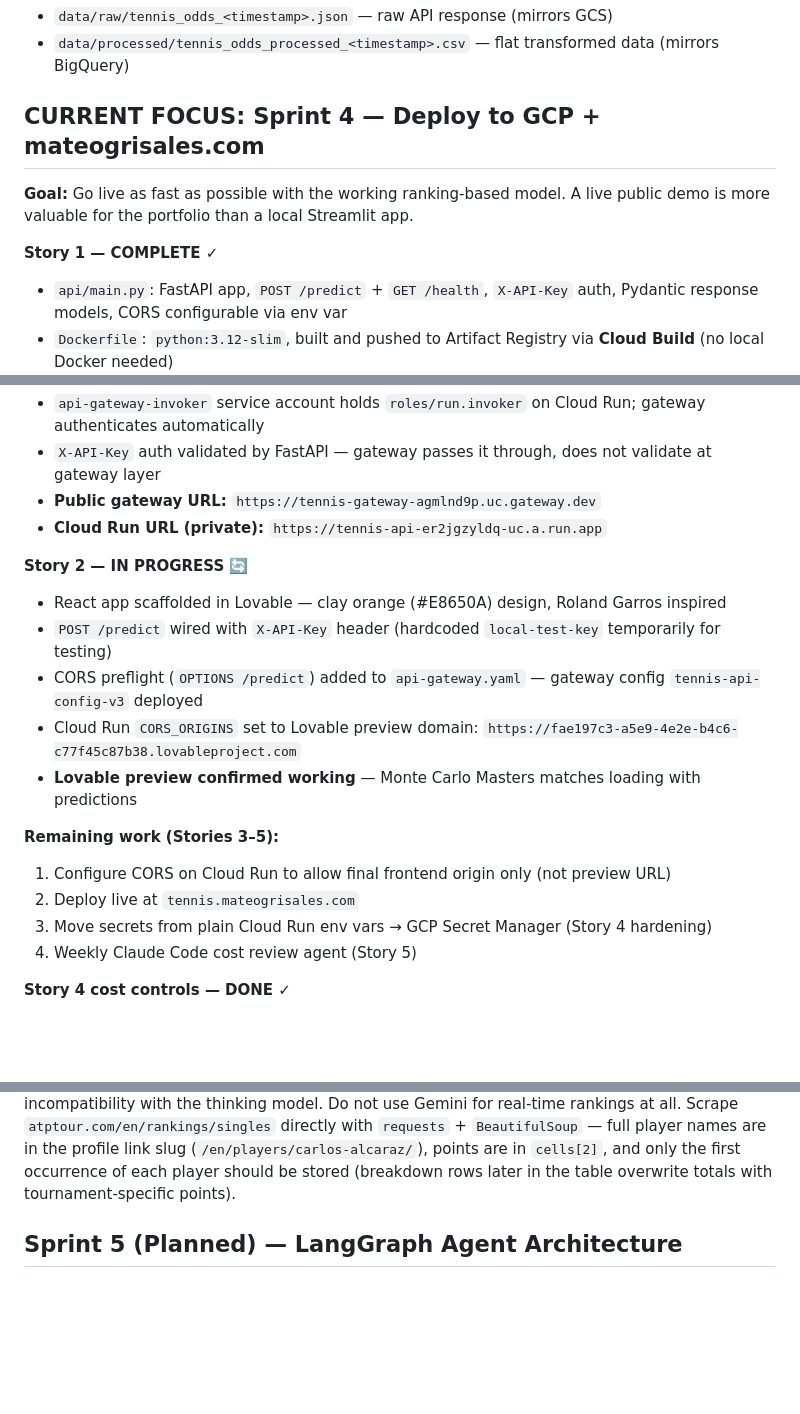
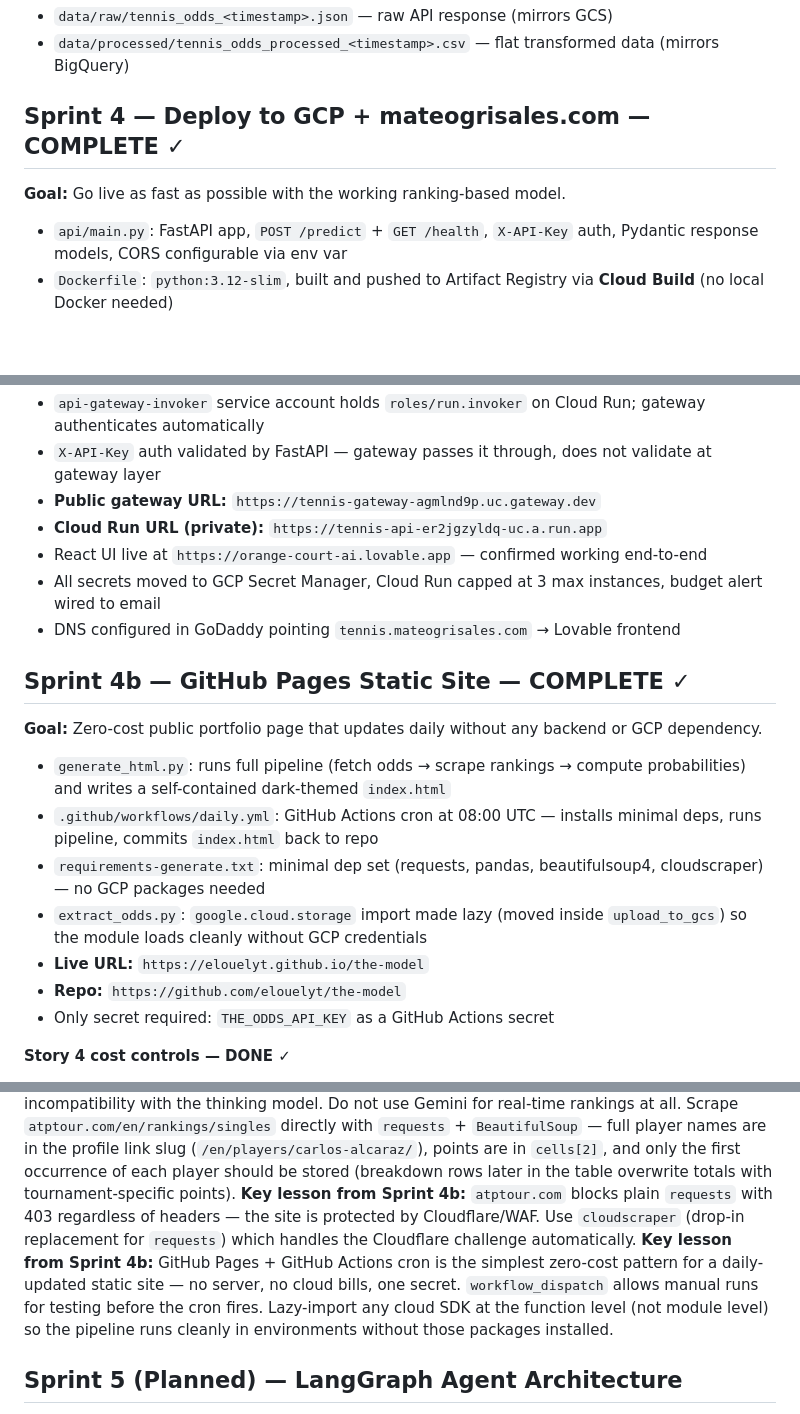
Before and after one commit to elouelyt/the-model, a Markdown page: CLAUDE.md, 3 parts joined by grey strips. Drawn GitHub-style; blank space fills up the shorter version.

Commit message:
docs: mark Sprint 4 and GitHub Pages deploy as complete
Co-Authored-By: Claude Sonnet 4.6 <noreply@anthropic.com>

```diff
--- a/CLAUDE.md
+++ b/CLAUDE.md
@@ -32,11 +32,10 @@ Nested JSON flattened with Pandas, schema confirmed via EDA (see `docs/MIAMI_OPE
 - `data/raw/tennis_odds_<timestamp>.json` — raw API response (mirrors GCS)
 - `data/processed/tennis_odds_processed_<timestamp>.csv` — flat transformed data (mirrors BigQuery)
 
-## CURRENT FOCUS: Sprint 4 — Deploy to GCP + mateogrisales.com
+## Sprint 4 — Deploy to GCP + mateogrisales.com — COMPLETE ✓
 
-**Goal:** Go live as fast as possible with the working ranking-based model. A live public demo is more valuable for the portfolio than a local Streamlit app.
+**Goal:** Go live as fast as possible with the working ranking-based model.
 
-**Story 1 — COMPLETE ✓**
 - `api/main.py`: FastAPI app, `POST /predict` + `GET /health`, `X-API-Key` auth, Pydantic response models, CORS configurable via env var
 - `Dockerfile`: `python:3.12-slim`, built and pushed to Artifact Registry via **Cloud Build** (no local Docker needed)
 - Cloud Run deployed **privately** (`--no-allow-unauthenticated`) in `us-central1` — never exposed directly to the internet
@@ -45,19 +44,21 @@ Nested JSON flattened with Pandas, schema confirmed via EDA (see `docs/MIAMI_OPE
 - `X-API-Key` auth validated by FastAPI — gateway passes it through, does not validate at gateway layer
 - **Public gateway URL:** `https://tennis-gateway-agmlnd9p.uc.gateway.dev`
 - **Cloud Run URL (private):** `https://tennis-api-er2jgzyldq-uc.a.run.app`
+- React UI live at `https://orange-court-ai.lovable.app` — confirmed working end-to-end
+- All secrets moved to GCP Secret Manager, Cloud Run capped at 3 max instances, budget alert wired to email
+- DNS configured in GoDaddy pointing `tennis.mateogrisales.com` → Lovable frontend
 
-**Story 2 — IN PROGRESS 🔄**
-- React app scaffolded in Lovable — clay orange (#E8650A) design, Roland Garros inspired
-- `POST /predict` wired with `X-API-Key` header (hardcoded `local-test-key` temporarily for testing)
-- CORS preflight (`OPTIONS /predict`) added to `api-gateway.yaml` — gateway config `tennis-api-config-v3` deployed
-- Cloud Run `CORS_ORIGINS` set to Lovable preview domain: `https://fae197c3-a5e9-4e2e-b4c6-c77f45c87b38.lovableproject.com`
-- **Lovable preview confirmed working** — Monte Carlo Masters matches loading with predictions
+## Sprint 4b — GitHub Pages Static Site — COMPLETE ✓
 
-**Remaining work (Stories 3–5):**
-1. Configure CORS on Cloud Run to allow final frontend origin only (not preview URL)
-2. Deploy live at `tennis.mateogrisales.com`
-3. Move secrets from plain Cloud Run env vars → GCP Secret Manager (Story 4 hardening)
-4. Weekly Claude Code cost review agent (Story 5)
+**Goal:** Zero-cost public portfolio page that updates daily without any backend or GCP dependency.
+
+- `generate_html.py`: runs full pipeline (fetch odds → scrape rankings → compute probabilities) and writes a self-contained dark-themed `index.html`
+- `.github/workflows/daily.yml`: GitHub Actions cron at 08:00 UTC — installs minimal deps, runs pipeline, commits `index.html` back to repo
+- `requirements-generate.txt`: minimal dep set (requests, pandas, beautifulsoup4, cloudscraper) — no GCP packages needed
+- `extract_odds.py`: `google.cloud.storage` import made lazy (moved inside `upload_to_gcs`) so the module loads cleanly without GCP credentials
+- **Live URL:** `https://elouelyt.github.io/the-model`
+- **Repo:** `https://github.com/elouelyt/the-model`
+- Only secret required: `THE_ODDS_API_KEY` as a GitHub Actions secret
 
 **Story 4 cost controls — DONE ✓**
 - GCP budget alert scoped to `tennis-data-487809`, email notifications wired to `mateo@grisalogic.com` via Cloud Monitoring channel `14755856984491073698`
@@ -76,6 +77,8 @@ Nested JSON flattened with Pandas, schema confirmed via EDA (see `docs/MIAMI_OPE
 **Key lesson from Sprint 4:** For a public React frontend, `VITE_` env vars are embedded in the compiled JS bundle at build time — they are visible in DevTools regardless of how they are set. Real protection must live server-side (strong key validation, CORS, max instances). Documented in `docs/SECURITY.md`.
 **Key lesson from Sprint 4:** API Gateway only routes paths defined in the OpenAPI spec — browser CORS preflight (`OPTIONS`) requests must be explicitly defined as a separate method on each path, otherwise the gateway returns 404 and the browser blocks the request.
 **Key lesson from Sprint 4:** `gemini-2.5-flash` with Google Search grounding returns 0 content parts (`response.text = None`) — a known SDK incompatibility with the thinking model. Do not use Gemini for real-time rankings at all. Scrape `atptour.com/en/rankings/singles` directly with `requests` + `BeautifulSoup` — full player names are in the profile link slug (`/en/players/carlos-alcaraz/`), points are in `cells[2]`, and only the first occurrence of each player should be stored (breakdown rows later in the table overwrite totals with tournament-specific points).
+**Key lesson from Sprint 4b:** `atptour.com` blocks plain `requests` with 403 regardless of headers — the site is protected by Cloudflare/WAF. Use `cloudscraper` (drop-in replacement for `requests`) which handles the Cloudflare challenge automatically.
+**Key lesson from Sprint 4b:** GitHub Pages + GitHub Actions cron is the simplest zero-cost pattern for a daily-updated static site — no server, no cloud bills, one secret. `workflow_dispatch` allows manual runs for testing before the cron fires. Lazy-import any cloud SDK at the function level (not module level) so the pipeline runs cleanly in environments without those packages installed.
 
 ## Sprint 5 (Planned) — LangGraph Agent Architecture
 
```
Also changed, not shown: SPRINT_PLANNING.md (+3 -2 lines).
